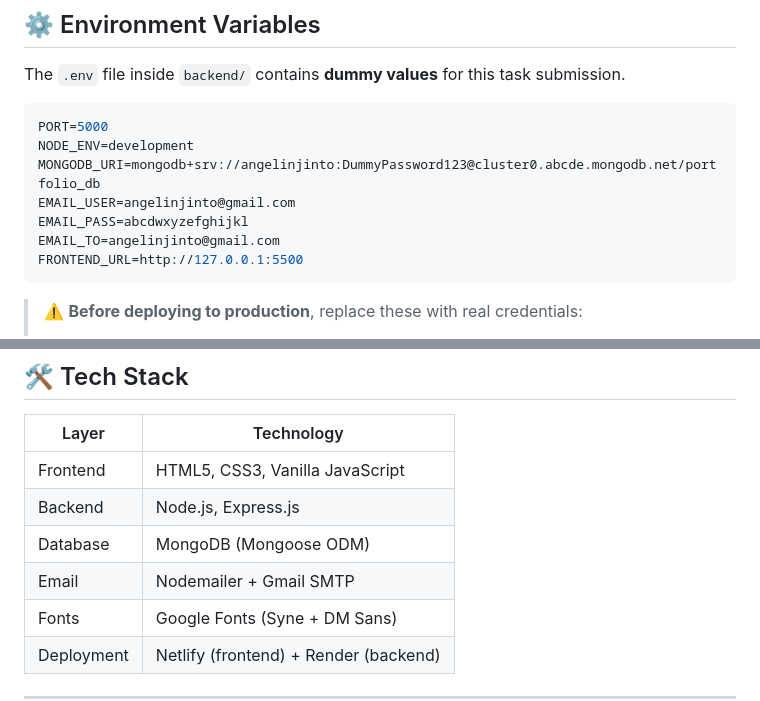
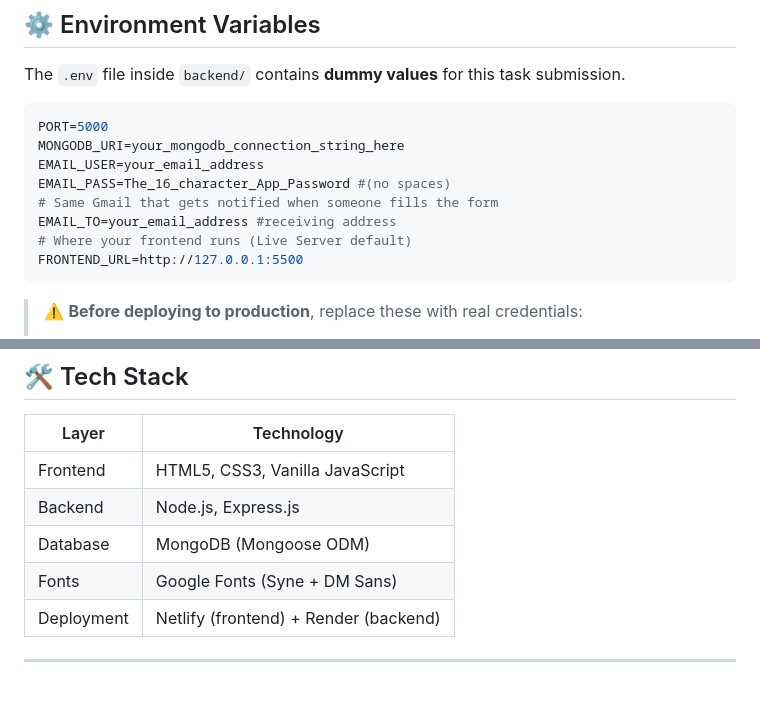
Before and after one commit to ANGELIN06JINTO/FUTURE_FS_01, a Markdown page: README.md, 2 parts joined by grey strips. Rendered like a GitHub page; blank space fills up the shorter version.

Commit message:
Revise .env example values in README
Updated dummy values in README for .env configuration.

````diff
--- a/README.md
+++ b/README.md
@@ -45,11 +45,12 @@ The `.env` file inside `backend/` contains **dummy values** for this task submis
 
 ```env
 PORT=5000
-NODE_ENV=development
-MONGODB_URI=mongodb+srv://angelinjinto:DummyPassword123@cluster0.abcde.mongodb.net/portfolio_db
-EMAIL_USER=angelinjinto@gmail.com
-EMAIL_PASS=abcdwxyzefghijkl
-EMAIL_TO=angelinjinto@gmail.com
+MONGODB_URI=your_mongodb_connection_string_here
+EMAIL_USER=your_email_address
+EMAIL_PASS=The_16_character_App_Password #(no spaces)
+# Same Gmail that gets notified when someone fills the form
+EMAIL_TO=your_email_address #receiving address
+# Where your frontend runs (Live Server default)
 FRONTEND_URL=http://127.0.0.1:5500
 ```
 
@@ -149,7 +150,6 @@ You should see:
 | Frontend | HTML5, CSS3, Vanilla JavaScript |
 | Backend | Node.js, Express.js |
 | Database | MongoDB (Mongoose ODM) |
-| Email | Nodemailer + Gmail SMTP |
 | Fonts | Google Fonts (Syne + DM Sans) |
 | Deployment | Netlify (frontend) + Render (backend) |
 
````
